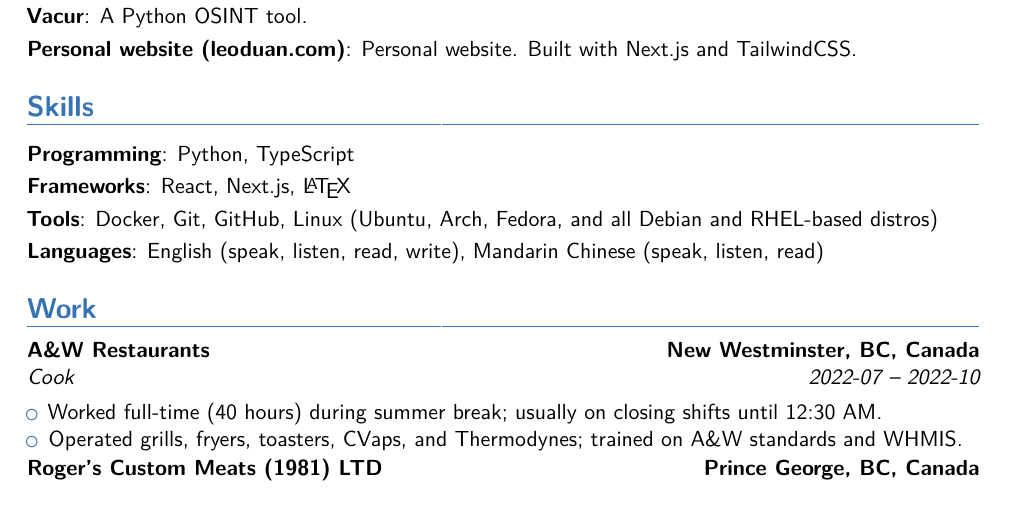
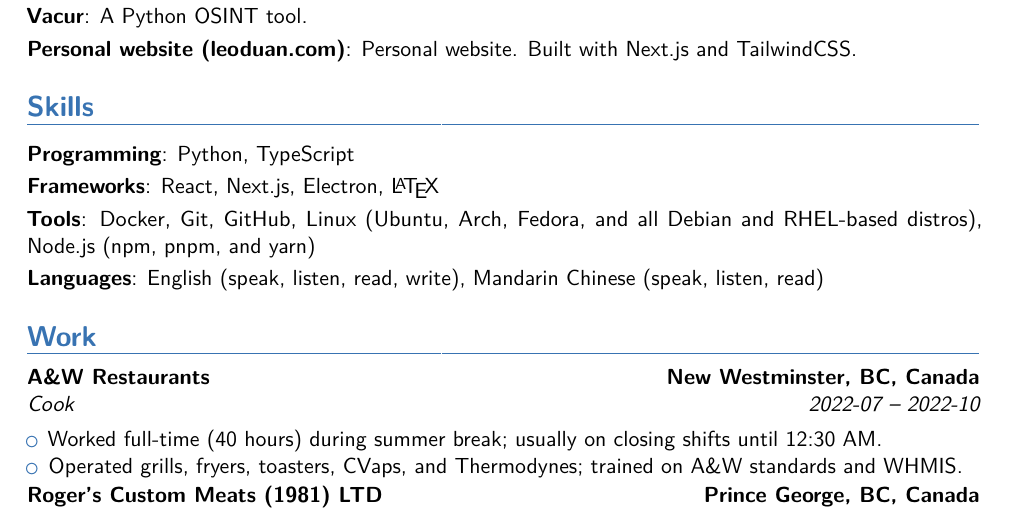
Before and after one commit to leoduan0/cv, a LaTeX CV (resume.tex, which reads sections/skills.tex): part of page 1 of 2, cut so that both start at the same text. Compiled offline with pdfLaTeX.

Commit message:
add skills

```diff
--- a/sections/skills.tex
+++ b/sections/skills.tex
@@ -1,6 +1,6 @@
 \section{Skills}
 
 \cvitem{Programming}{Python, TypeScript}
-\cvitem{Frameworks}{React, Next.js, \LaTeX}
-\cvitem{Tools}{Docker, Git, GitHub, Linux (Ubuntu, Arch, Fedora, and all Debian and RHEL-based distros)}
+\cvitem{Frameworks}{React, Next.js, Electron, \LaTeX}
+\cvitem{Tools}{Docker, Git, GitHub, Linux (Ubuntu, Arch, Fedora, and all Debian and RHEL-based distros), Node.js (npm, pnpm, and yarn)}
 \cvitem{Languages}{English (speak, listen, read, write), Mandarin Chinese (speak, listen, read)}
```
